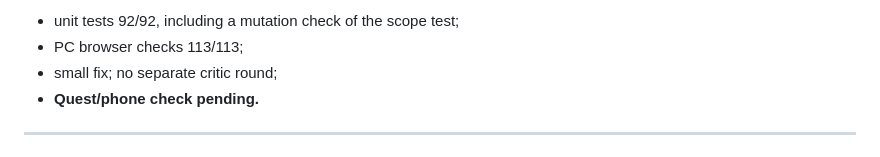
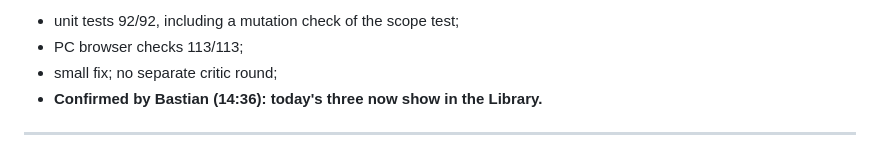
Before and after one commit to p0champ/bradbury-cabin, a Markdown page: HANDOVER.md, the part around the change. GitHub-like rendering.

Commit message:
Handover: Build 022 confirmed by Bastian
Co-Authored-By: Claude Opus 5.5 <noreply@anthropic.com>
Claude-Session: https://claude.ai/code/session_01Dum7h5CRxnhjNZ6pLsbNTb

```diff
--- a/HANDOVER.md
+++ b/HANDOVER.md
@@ -13,7 +13,7 @@ Status:
 - unit tests 92/92, including a mutation check of the scope test;
 - PC browser checks 113/113;
 - small fix; no separate critic round;
-- **Quest/phone check pending.**
+- **Confirmed by Bastian (14:36): today's three now show in the Library.**
 
 ---
 # Build 020 — Google Drive activated (28 October 2026, 13:42)
```
